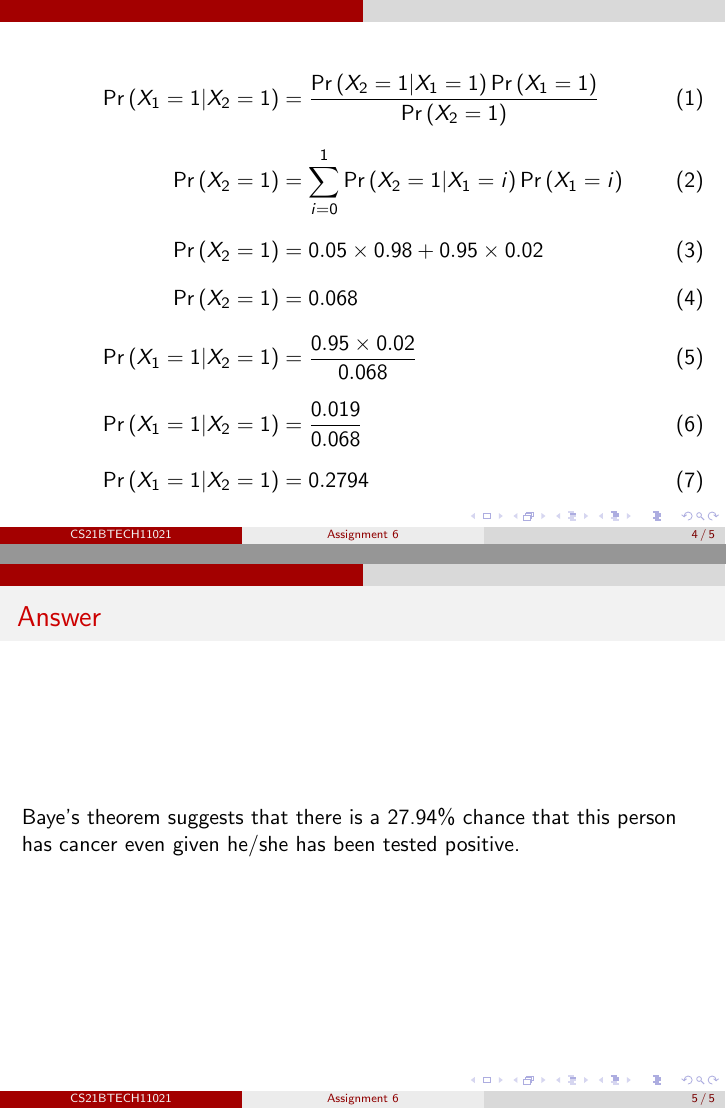
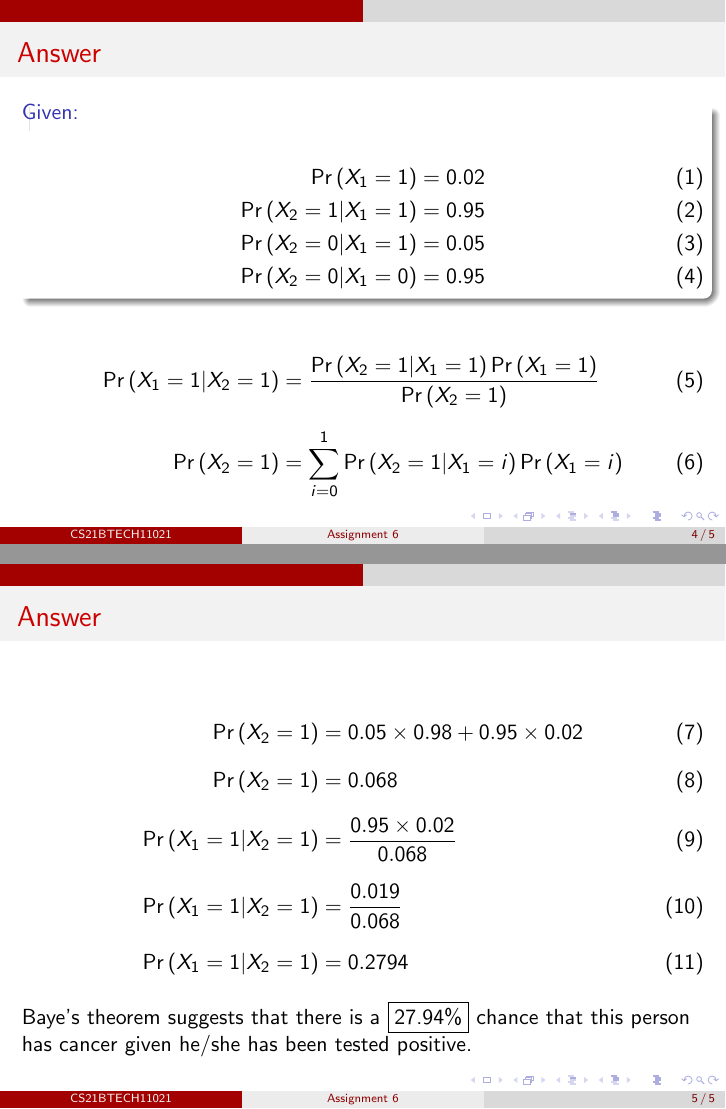
Before and after one commit to HarshitPnt/AI1110, LaTeX slides (Assignment6/Assign6.tex): pages 4 and 5 of 5, joined at a grey line. Compiled offline with pdfLaTeX.

Commit message:
Add files via upload

```diff
--- a/Assignment6/Assign6.tex
+++ b/Assignment6/Assign6.tex
@@ -12,6 +12,7 @@
 \newcounter{saveenumerate}
 \newcommand{\saveenumerate}{\setcounter{saveenumerate}{\value{enumi}}}
 \newcommand{\restartenumerate}{\setcounter{enumi}{\value{saveenumerate}}}
+\setlength{\abovedisplayskip}{0in}
 \title{Assignment 6}
 \author[CS21BTECH11021]{Harshit Pant\\CS21BTECH11021}
 \date{}
@@ -43,12 +48,27 @@ Let $X_1$ and $X_2$ be two Bernoulli Random Variables such that,
 \label{table:RV2}
 \end{table}
 \end{frame}
-\begin{frame}
+\begin{frame}{Answer}
+\begin{block}{Given:}
+\begin{align}
+\pr{X_1=1}&=0.02\\
+\pr{X_2=1|X_1=1}&=0.95\\
+\pr{X_2=0|X_1=1}&=0.05\\
+\pr{X_2=0|X_1=0}&=0.95
+\end{align}
+\end{block}
 \begingroup
 \addtolength{\jot}{.1in}
 \begin{align}
 \pr{X_1=1|X_2=1}&=\dfrac{\pr{X_2=1|X_1=1}\pr{X_1=1}}{\pr{X_2=1}}\\
-\pr{X_2=1}&=\sum_{i=0}^1 \pr{X_2=1|X_1=i}\pr{X_1=i}\\
+\pr{X_2=1}&=\sum_{i=0}^1 \pr{X_2=1|X_1=i}\pr{X_1=i}
+\end{align}
+\endgroup
+\end{frame}
+\begin{frame}{Answer}
+\begingroup
+\addtolength{\jot}{.1in}
+\begin{align}
 \pr{X_2=1}&=0.05\times0.98 +0.95\times0.02\\
 \pr{X_2=1}&=0.068\\
 \pr{X_1=1|X_2=1}&=\dfrac{0.95\times0.02}{0.068}\\
@@ -56,8 +76,6 @@ Let $X_1$ and $X_2$ be two Bernoulli Random Variables such that,
 \pr{X_1=1|X_2=1}&=0.2794
 \end{align}
 \endgroup
-\end{frame}
-\begin{frame}{Answer}
-Baye's theorem suggests that there is a 27.94$\%$ chance that this person has cancer even given he/she has been tested positive.
+Baye's theorem suggests that there is a $\fbox{27.94\%}$ chance that this person has cancer given he/she has been tested positive.
 \end{frame}
 \end{document}
```
Also changed, not shown: Assignment6/Assign6.pdf, Assignment6/Assign6.tex (10 more changed lines).
